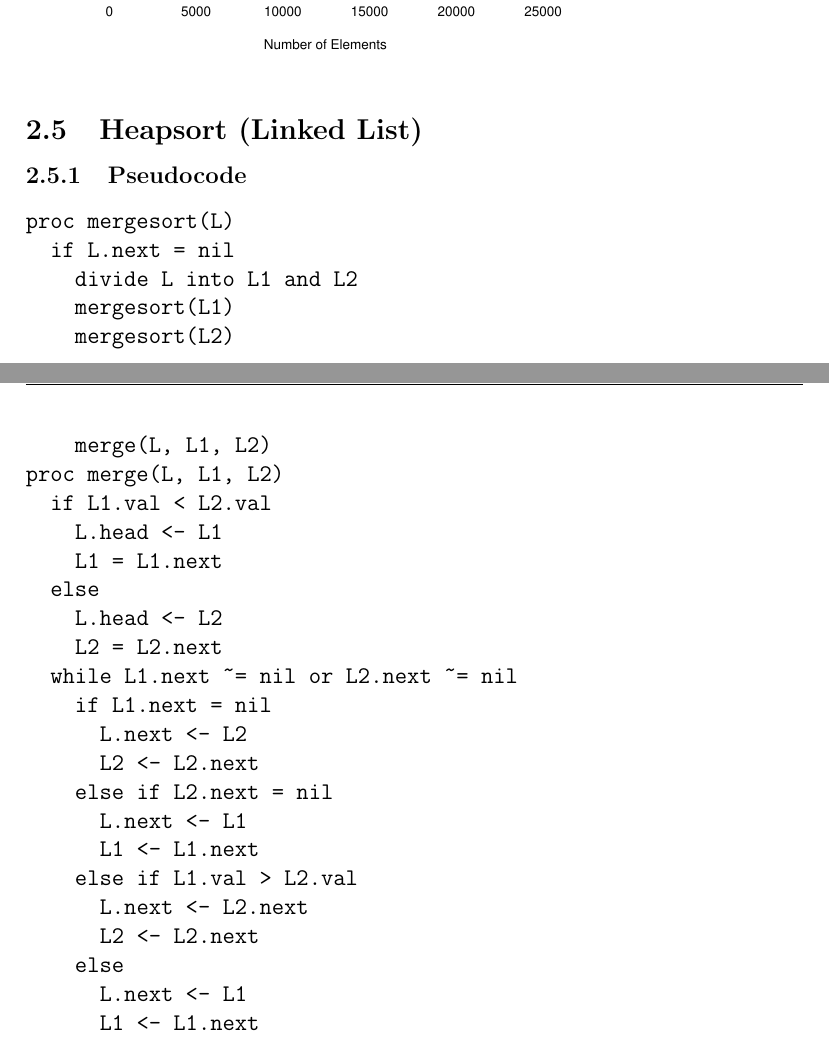
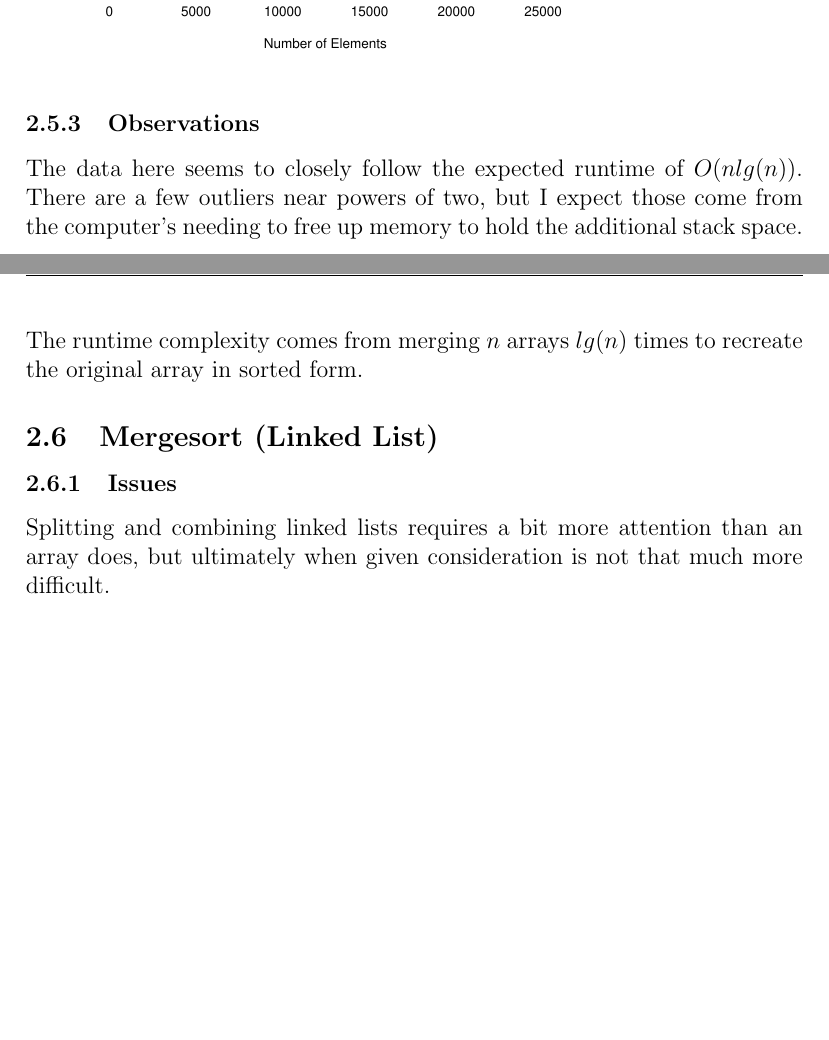
Before and after one commit to dane-johnson/cs456, a LaTeX document (reports/proj1/report.tex): two parts of pages 5 and 6 of 7 before the commit and two parts of pages 6 and 7 of 8 after it, joined at a grey line, cut so that both start at the same text, the shorter picture padded with empty space. Compiled offline with pdfLaTeX.

Commit message:
All but quicksort list done

```diff
--- a/reports/proj1/report.tex
+++ b/reports/proj1/report.tex
@@ -3,9 +3,11 @@
 \usepackage{fancyhdr}
 \pagestyle{fancy}
 \rhead{Dane Johnson}
-\begin{document}
 \title{CS-456 Project 1}
 \author{Dane Johnson}
+\date{2/7/18}
+\headheight=15pt
+\begin{document}
 \maketitle
 \newpage
 \section{Motivation}
@@ -58,7 +63,17 @@ proc quicksort(A, start, end)
+Quicksort behaves as expected. $O(nlg(n))$, which is best case for any sort, and is clearly seen in the data.
+$n$ iterations comes from the list being subdivided, ultimately, into $n$ lists. $lg(n)$ comes from partitioning the list, which
+halves in size each recursive call.
 \subsection{Quicksort (Linked List)}
+\subsubsection{Issues}
+A lot of issues crop up with Quicksorting a list. Without random access abilites, partitioning the list becomes a chore
+involving ensuring a pointer moving up the list remains before the tail value. A little bit of fudge is necessary to
+terminate before the incrementing pointer moves past the end of the sublist.
 \subsubsection{Benchmark Data}
 \includegraphics[height=10cm]{quicksort_list}
-\subsection{Mergesort (Array)}
+\subsubsection{Observations}
+The data does not reflect the expected $O(nlg(n))$ that is the theoretical big-O of quicksort. From the data, the actual trend
+appears to be $O(n^2)$. This is because
+\subsection{Mergesort}
 \subsubsection{Pseudocode}
 \begin{verbatim}
 proc mergesort(A)
@@ -89,34 +118,13 @@ proc merge(A1, A2, A)
-\subsection{Heapsort (Linked List)}
-\subsubsection{Pseudocode}
-\begin{verbatim}
-proc mergesort(L)
-  if L.next = nil
-    divide L into L1 and L2
-    mergesort(L1)
-    mergesort(L2)
-    merge(L, L1, L2)
-proc merge(L, L1, L2)
-  if L1.val < L2.val
-    L.head <- L1
-    L1 = L1.next
-  else
-    L.head <- L2
-    L2 = L2.next
-  while L1.next ~= nil or L2.next ~= nil
-    if L1.next = nil
-      L.next <- L2
-      L2 <- L2.next
-    else if L2.next = nil
-      L.next <- L1
-      L1 <- L1.next
-    else if L1.val > L2.val
-      L.next <- L2.next
-      L2 <- L2.next
-    else
-      L.next <- L1
-      L1 <- L1.next
-\end{verbatim}
+\subsubsection{Observations}
+The data here seems to closely follow the expected runtime of $O(nlg(n))$. There are a few outliers near powers of two, but I expect those come from the computer's needing
+to free up memory to hold the additional stack space. The runtime complexity comes from merging $n$ arrays $lg(n)$ times to recreate the original array in sorted form.
+\subsection{Mergesort (Linked List)}
+\subsubsection{Issues}
+Splitting and combining linked lists requires a bit more attention than an array does, but ultimately when given consideration is not that much more difficult.
 \subsubsection{Benchmark Data}
 \includegraphics[height=10cm]{mergesort_list}
+\subsubsection{Observations}
+The data again seems to follow the expected runtime. There are a few more outliers in this implementation, but I am convinced that they are caused the same way as
+the arrays, just with greater extremes as a result of needing to pull stack space off the heap.
 \section{Conclusion}
 \end{document}
```
Also changed, not shown: reports/proj1/report.tex (17 more changed lines).
